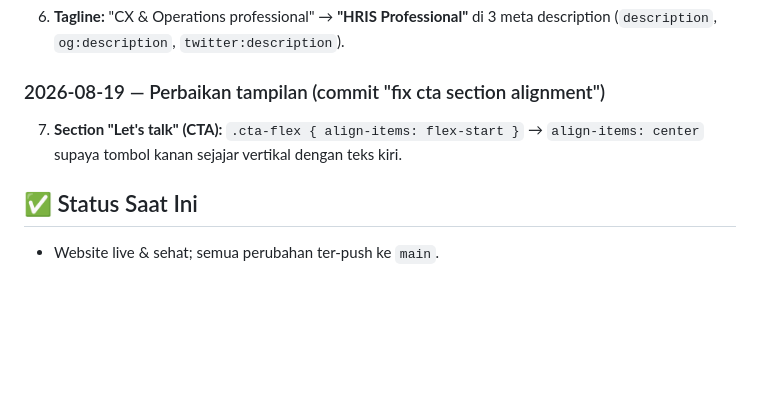
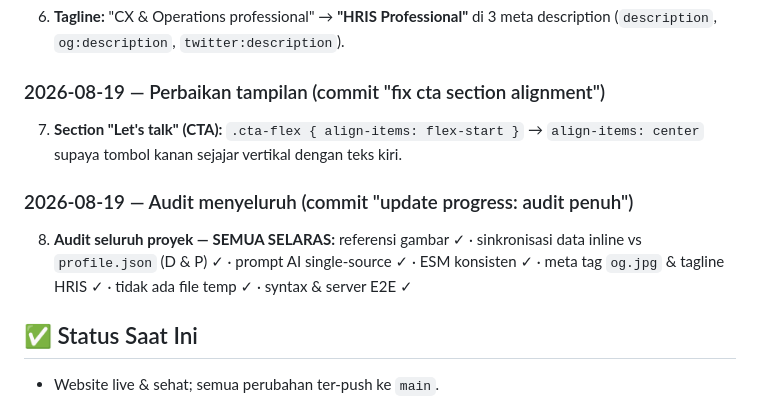
Before and after one commit to XperTS1/teguh-portfolio-bento-grid-AI-integrated, a Markdown page: PROGRESS.md, the part around the change. GitHub-like rendering; blank space fills up the shorter version.

Commit message:
update progress: audit penuh

```diff
--- a/PROGRESS.md
+++ b/PROGRESS.md
@@ -60,6 +60,9 @@ node server.js        # lalu buka http://localhost:3000
 ### 2026-08-19 — Perbaikan tampilan (commit "fix cta section alignment")
 7. **Section "Let's talk" (CTA):** `.cta-flex { align-items: flex-start }` → `align-items: center` supaya tombol kanan sejajar vertikal dengan teks kiri.
 
+### 2026-08-19 — Audit menyeluruh (commit "update progress: audit penuh")
+8. **Audit seluruh proyek — SEMUA SELARAS:** referensi gambar ✓ · sinkronisasi data inline vs `profile.json` (D & P) ✓ · prompt AI single-source ✓ · ESM konsisten ✓ · meta tag `og.jpg` & tagline HRIS ✓ · tidak ada file temp ✓ · syntax & server E2E ✓
+
 ## ✅ Status Saat Ini
 
 - Website live & sehat; semua perubahan ter-push ke `main`.
```
